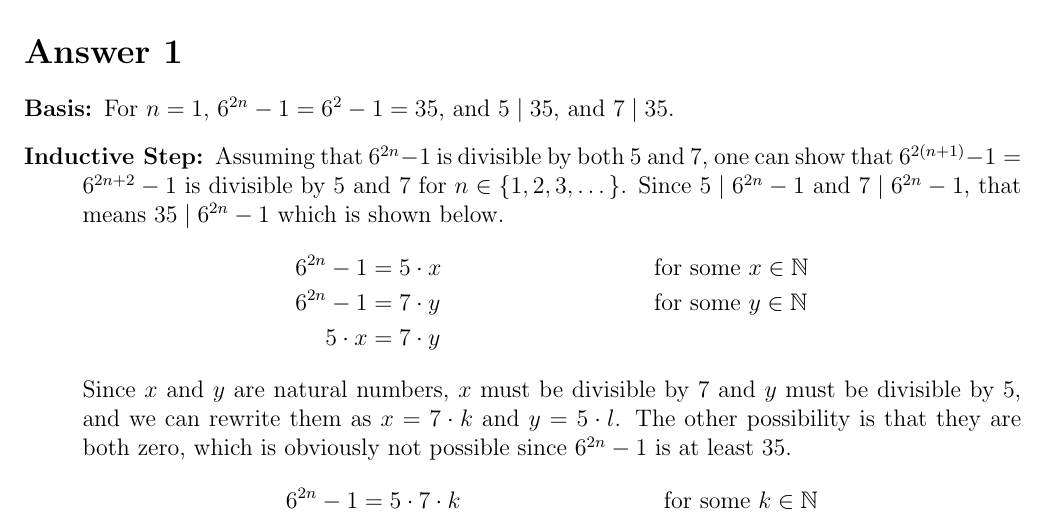
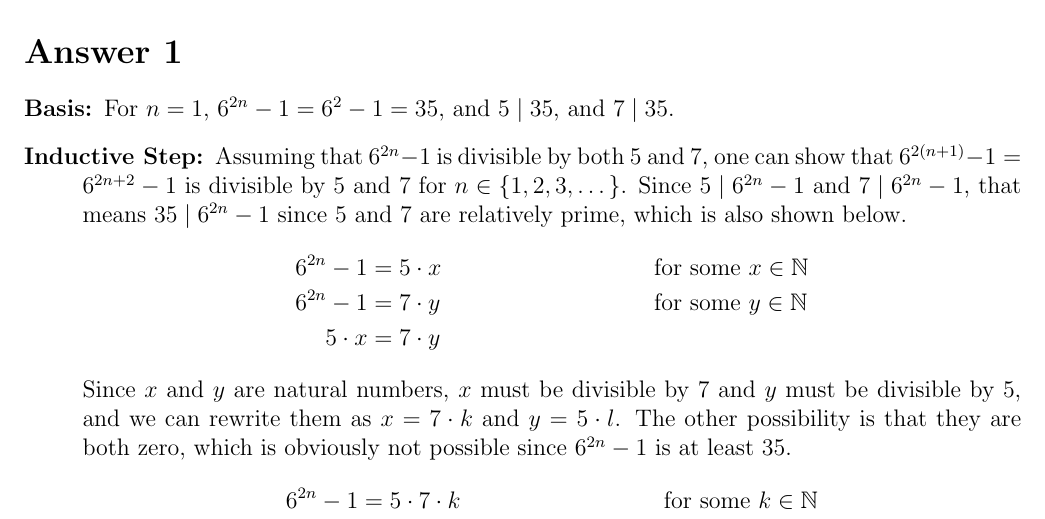
Before and after one commit to muratbolu/CENG223, a LaTeX document (THE3/the3.tex): part of page 1 of 4, cut so that both start at the same text. Compiled offline with pdfLaTeX.

Commit message:
Add relatively prime

```diff
--- a/THE3/the3.tex
+++ b/THE3/the3.tex
@@ -37,7 +37,7 @@ Id Number : 2521300 \\
 
 \begin{description}
     \item[Basis:] For $n = 1$, $6^{2n} - 1 = 6^2 - 1 = 35$, and $5 \divides 35$, and $7 \divides 35$.
-    \item[Inductive Step:] Assuming that $6^{2n} - 1$ is divisible by both $5$ and $7$, one can show that $6^{2(n+1)} - 1 = 6^{2n+2} - 1$ is divisible by $5$ and $7$ for $n \in \{1, 2, 3, \dotsc\}$. Since $5 \divides 6^{2n} - 1$ and $7 \divides 6^{2n} - 1$, that means $35 \divides 6^{2n} - 1$ which is shown below.
+    \item[Inductive Step:] Assuming that $6^{2n} - 1$ is divisible by both $5$ and $7$, one can show that $6^{2(n+1)} - 1 = 6^{2n+2} - 1$ is divisible by $5$ and $7$ for $n \in \{1, 2, 3, \dotsc\}$. Since $5 \divides 6^{2n} - 1$ and $7 \divides 6^{2n} - 1$, that means $35 \divides 6^{2n} - 1$ since $5$ and $7$ are relatively prime, which is also shown below.
     \begin{align*}
         6^{2n} - 1 &= 5 \cdot x && \text{for some $x \in \mathbb{N}$} \\
         6^{2n} - 1 &= 7 \cdot y && \text{for some $y \in \mathbb{N}$} \\
```
Also changed, not shown: THE3/the3.pdf.
